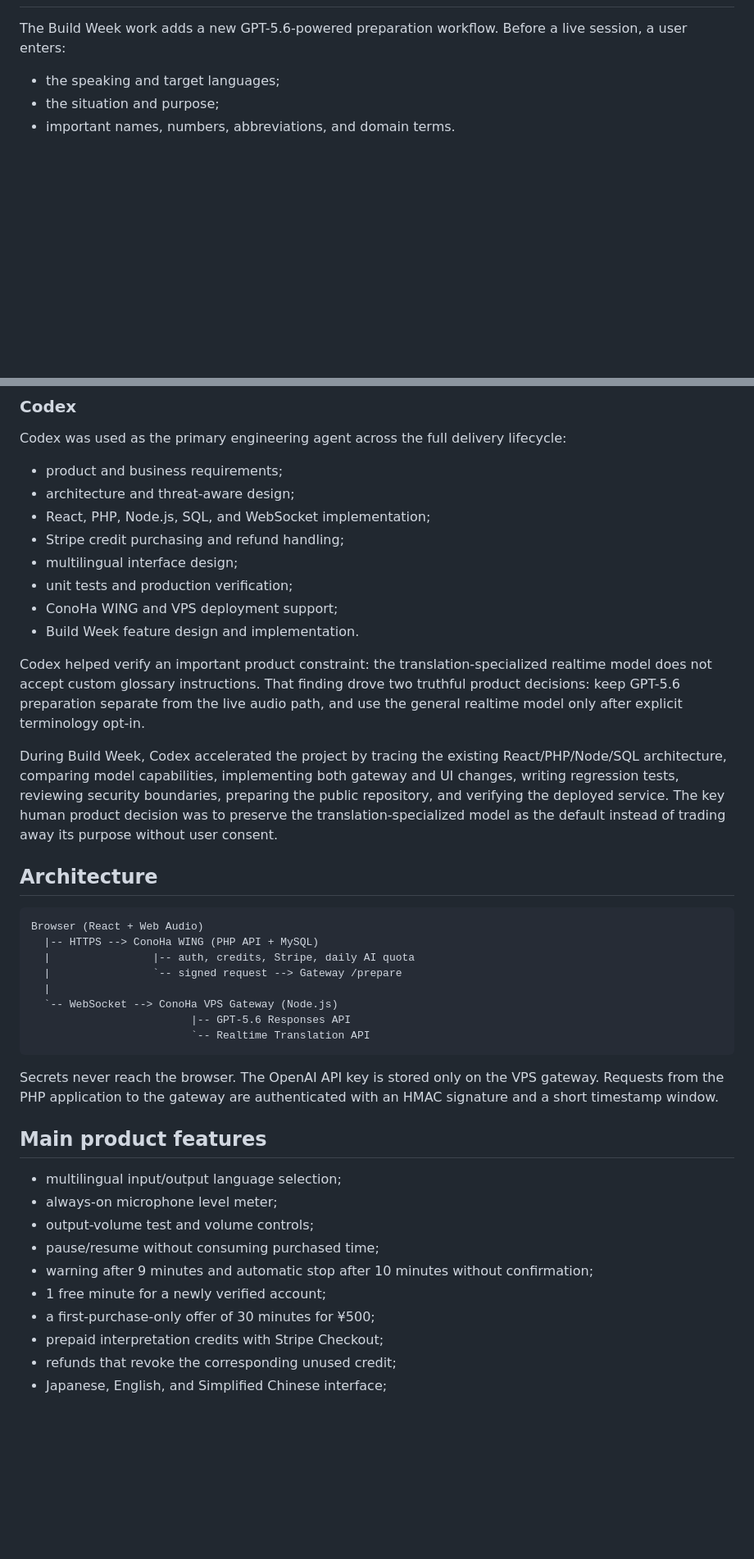
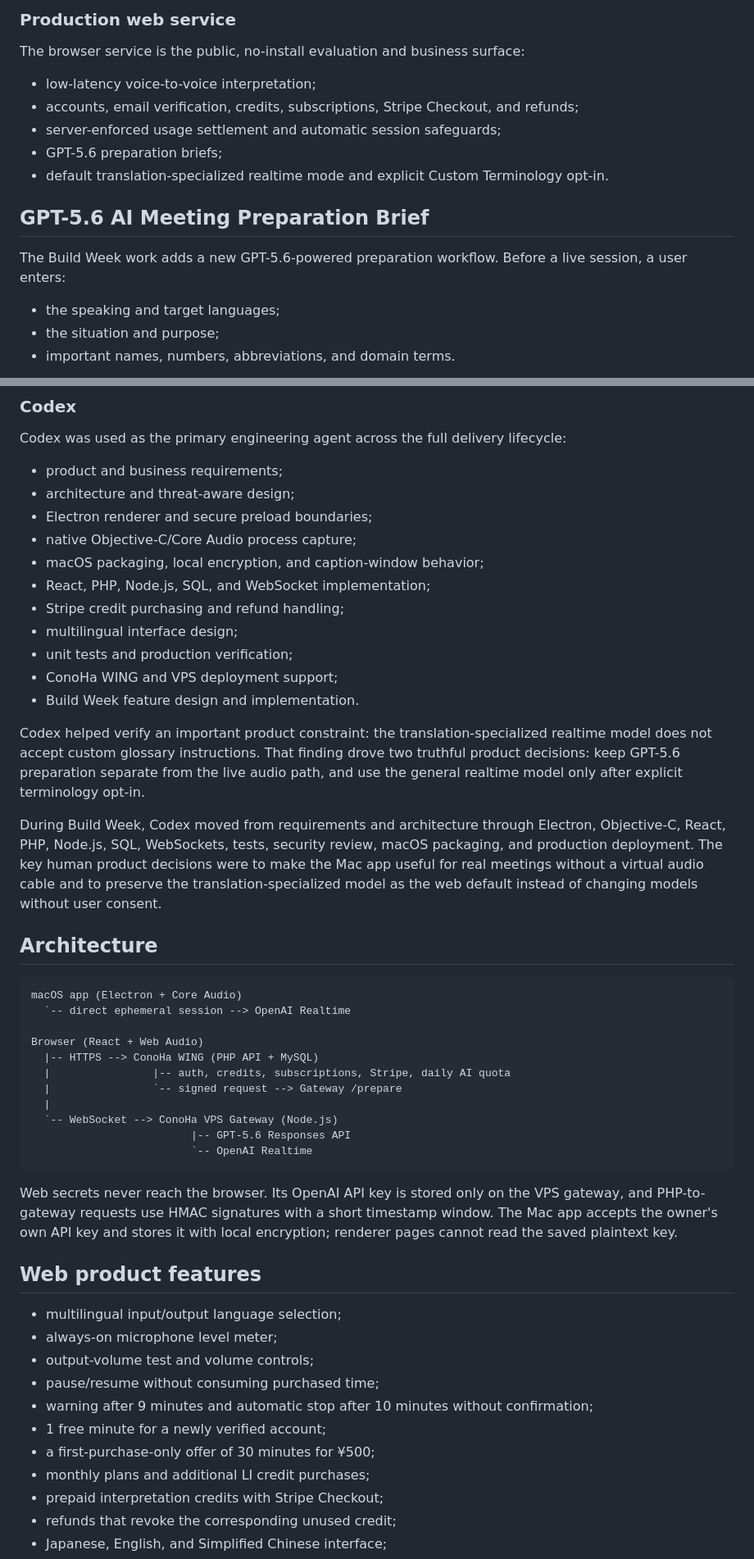
Before and after one commit to mfp109/live-interpreter, a Markdown page: README.md, 2 parts joined by grey strips. Shown at 82% size. GitHub-like rendering; blank space fills up the shorter version.

````diff
--- a/README.md
+++ b/README.md
@@ -33,3 +49,14 @@ This is a pre-existing production project that was meaningfully extended after t
+### Production web service
+
+The browser service is the public, no-install evaluation and business surface:
+
+- low-latency voice-to-voice interpretation;
+- accounts, email verification, credits, subscriptions, Stripe Checkout, and refunds;
+- server-enforced usage settlement and automatic session safeguards;
+- GPT-5.6 preparation briefs;
+- default translation-specialized realtime mode and explicit Custom Terminology opt-in.
+
+## GPT-5.6 AI Meeting Preparation Brief
 
 The Build Week work adds a new GPT-5.6-powered preparation workflow. Before a live session, a user enters:
 
@@ -76,6 +103,9 @@ Codex was used as the primary engineering agent across the full delivery lifecyc
 
 - product and business requirements;
 - architecture and threat-aware design;
+- Electron renderer and secure preload boundaries;
+- native Objective-C/Core Audio process capture;
+- macOS packaging, local encryption, and caption-window behavior;
 - React, PHP, Node.js, SQL, and WebSocket implementation;
 - Stripe credit purchasing and refund handling;
 - multilingual interface design;
@@ -85,24 +115,27 @@ Codex was used as the primary engineering agent across the full delivery lifecyc
 
 Codex helped verify an important product constraint: the translation-specialized realtime model does not accept custom glossary instructions. That finding drove two truthful product decisions: keep GPT-5.6 preparation separate from the live audio path, and use the general realtime model only after explicit terminology opt-in.
 
-During Build Week, Codex accelerated the project by tracing the existing React/PHP/Node/SQL architecture, comparing model capabilities, implementing both gateway and UI changes, writing regression tests, reviewing security boundaries, preparing the public repository, and verifying the deployed service. The key human product decision was to preserve the translation-specialized model as the default instead of trading away its purpose without user consent.
+During Build Week, Codex moved from requirements and architecture through Electron, Objective-C, React, PHP, Node.js, SQL, WebSockets, tests, security review, macOS packaging, and production deployment. The key human product decisions were to make the Mac app useful for real meetings without a virtual audio cable and to preserve the translation-specialized model as the web default instead of changing models without user consent.
 
 ## Architecture
 
 ```text
+macOS app (Electron + Core Audio)
+  `-- direct ephemeral session --> OpenAI Realtime
+
 Browser (React + Web Audio)
   |-- HTTPS --> ConoHa WING (PHP API + MySQL)
-  |                |-- auth, credits, Stripe, daily AI quota
+  |                |-- auth, credits, subscriptions, Stripe, daily AI quota
   |                `-- signed request --> Gateway /prepare
   |
   `-- WebSocket --> ConoHa VPS Gateway (Node.js)
                          |-- GPT-5.6 Responses API
-                         `-- Realtime Translation API
+                         `-- OpenAI Realtime
 ```
 
-Secrets never reach the browser. The OpenAI API key is stored only on the VPS gateway. Requests from the PHP application to the gateway are authenticated with an HMAC signature and a short timestamp window.
+Web secrets never reach the browser. Its OpenAI API key is stored only on the VPS gateway, and PHP-to-gateway requests use HMAC signatures with a short timestamp window. The Mac app accepts the owner's own API key and stores it with local encryption; renderer pages cannot read the saved plaintext key.
 
-## Main product features
+## Web product features
 
 - multilingual input/output language selection;
 - always-on microphone level meter;
@@ -111,6 +144,7 @@ Secrets never reach the browser. The OpenAI API key is stored only on the VPS ga
 - warning after 9 minutes and automatic stop after 10 minutes without confirmation;
 - 1 free minute for a newly verified account;
 - a first-purchase-only offer of 30 minutes for ¥500;
+- monthly plans and additional LI credit purchases;
 - prepaid interpretation credits with Stripe Checkout;
 - refunds that revoke the corresponding unused credit;
 - Japanese, English, and Simplified Chinese interface;
````
Also changed, not shown: other parts of README.md (+65 -12 lines).
